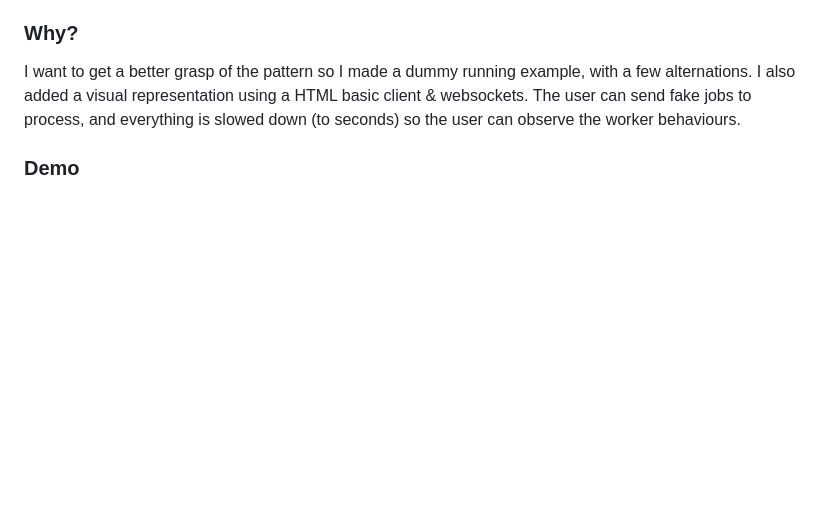
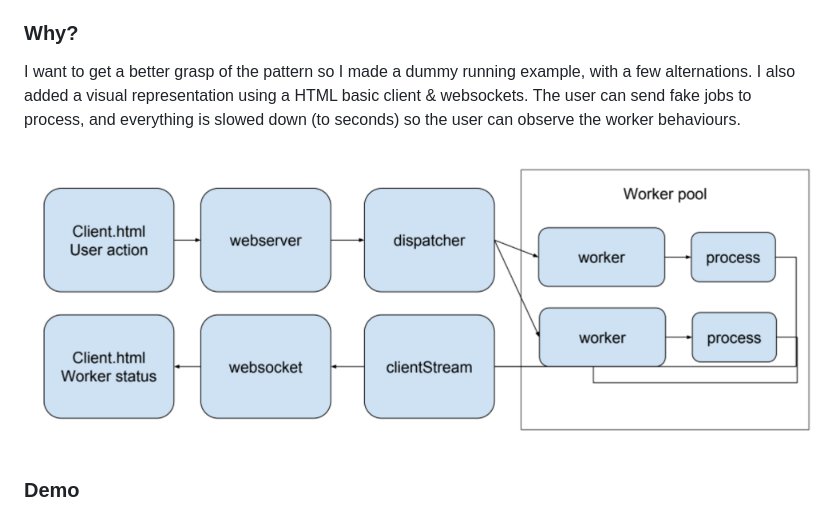
Before and after one commit to bgadrian/go-worker-thread-pool, a Markdown page: README.md, the part around the change. GitHub-like rendering; pictures changed too: diagram.png (added); blank space fills up the shorter version.

Commit message:
diagram to readme

```diff
--- a/README.md
+++ b/README.md
@@ -17,7 +17,10 @@ Visual implementation of a Concurrent Pattern more exactly a [Thread Pool](https
 
 I want to get a better grasp of the pattern so I made a dummy  running example, with a few alternations. I also added a visual representation using a HTML basic client & websockets. The user can send fake jobs to process, and everything is slowed down (to seconds) so the user can observe the worker behaviours.
 
+![diagram](./diagram.png)
+
 ### Demo
+
 ![alt text](./demo.gif)
 
 ### Usage
```
